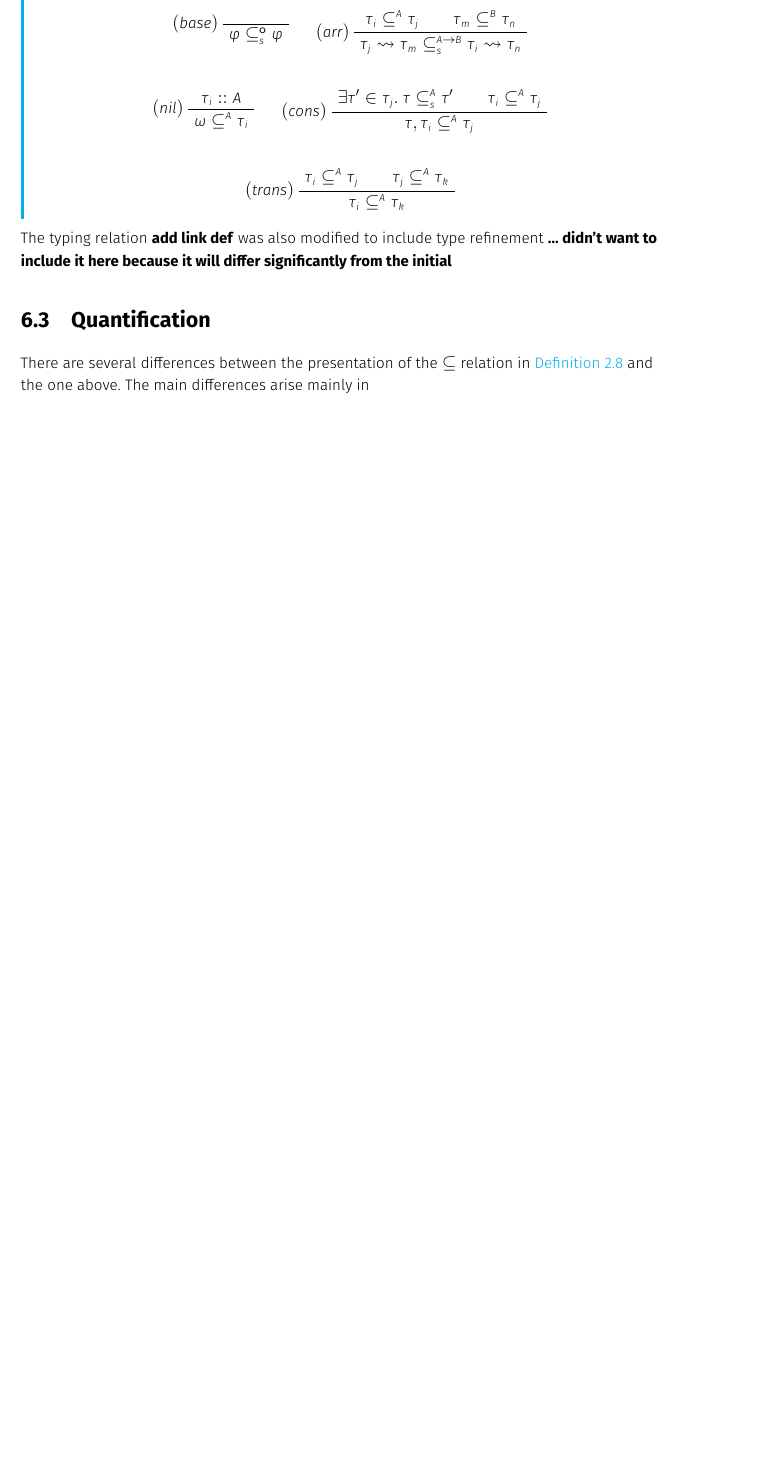
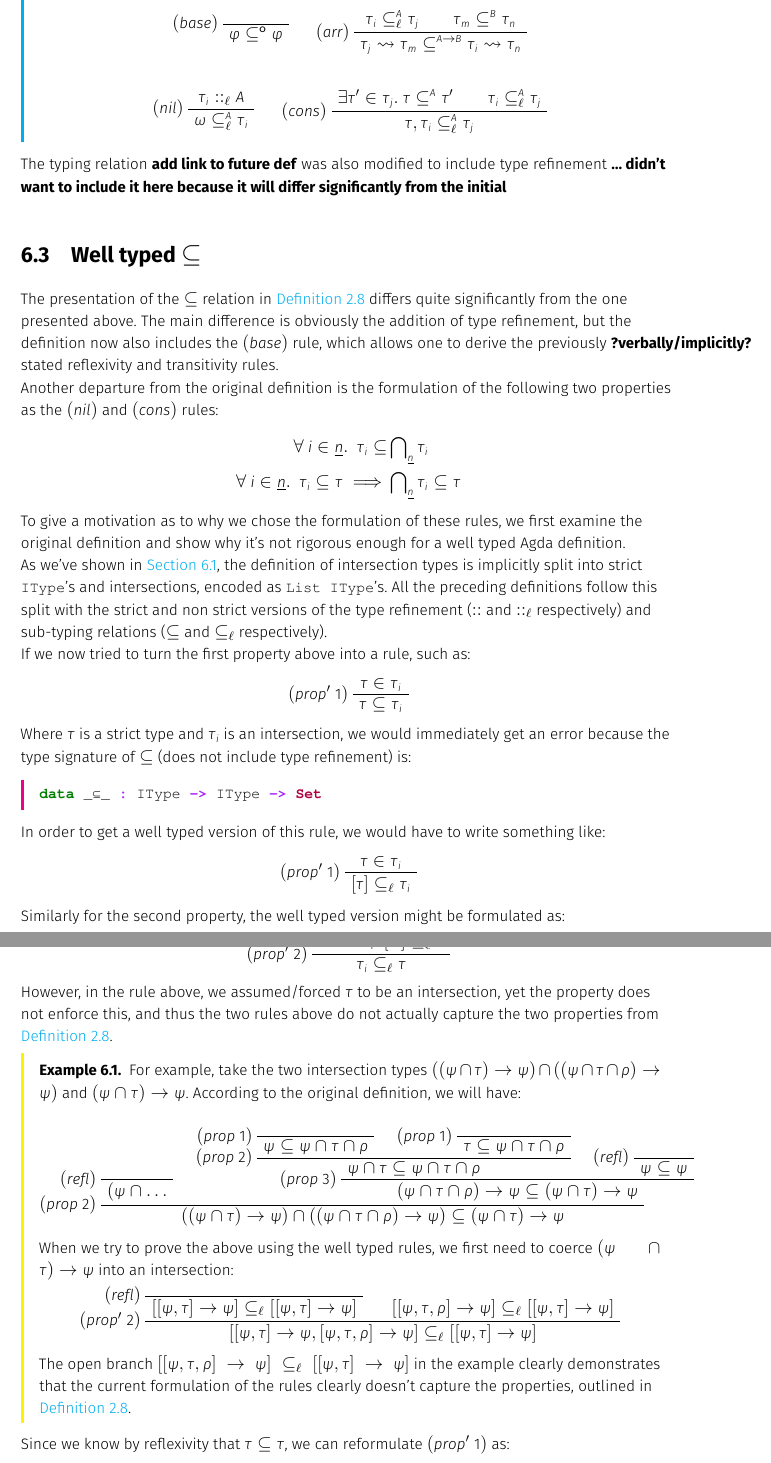
Before and after one commit to goodlyrottenapple/lamYcalc, a LaTeX thesis (docs/thesis.tex): part of page 57 of 59 before the commit and two parts of pages 57 and 58 of 60 after it, the two joined at a grey line, cut so that both start at the same text, the shorter picture padded with empty space. Compiled offline with XeLaTeX.

Commit message:
well typed subseteq in itypes ch

```diff
--- a/docs/thesis.tex
+++ b/docs/thesis.tex
@@ -3657,42 +3659,158 @@ over \(\sigma\):
 \begin{center}
   \AxiomC{}
   \LeftLabel{$(base)$}
-  \UnaryInfC{$\phi \subseteq^\mathsf{o}_s \phi$}
+  \UnaryInfC{$\phi \subseteq^\mathsf{o} \phi$}
   \DisplayProof
   \hskip 1.5em
-  \AxiomC{$\tau_i \subseteq^A \tau_j$}
+  \AxiomC{$\tau_i \subseteq^A_\ell \tau_j$}
   \AxiomC{$\tau_m \subseteq^B \tau_n$}
   \LeftLabel{$(arr)$}
-  \BinaryInfC{$\tau_j \leadsto \tau_m \subseteq^{A \to B}_s \tau_i \leadsto \tau_n$}
+  \BinaryInfC{$\tau_j \leadsto \tau_m \subseteq^{A \to B} \tau_i \leadsto \tau_n$}
   \DisplayProof
   \vskip 1.5em
-  \AxiomC{$\tau_i :: A$}
+  \AxiomC{$\tau_i ::_\ell A$}
   \LeftLabel{$(nil)$}
-  \UnaryInfC{$\omega \subseteq^A \tau_i$}
+  \UnaryInfC{$\omega \subseteq^A_\ell \tau_i$}
   \DisplayProof
   \hskip 1.5em
-  \AxiomC{$\exists \tau' \in \tau_j.\ \tau \subseteq^A_s \tau'$}
-  \AxiomC{$\tau_i \subseteq^A \tau_j$}
+  \AxiomC{$\exists \tau' \in \tau_j.\ \tau \subseteq^A \tau'$}
+  \AxiomC{$\tau_i \subseteq^A_\ell \tau_j$}
   \LeftLabel{$(cons)$}
-  \BinaryInfC{$\tau , \tau_i \subseteq^A \tau_j$}
+  \BinaryInfC{$\tau , \tau_i \subseteq^A_\ell \tau_j$}
   \DisplayProof
   \vskip 1.5em
-  \AxiomC{$\tau_i \subseteq^A \tau_j$}
-  \AxiomC{$\tau_j \subseteq^A \tau_k$}
-  \LeftLabel{$(trans)$}
-  \BinaryInfC{$\tau_i \subseteq^A \tau_k$}
-  \DisplayProof
-  \vskip 1.5em
 \end{center}
 
 \end{Definition}
 
-The typing relation \textbf{add link def} was also modified to include
-type refinement \textbf{\ldots{} didn't want to include it here because
-it will differ significantly from the initial}
-
-\section{Quantification}\label{quantification}
-
-There are several differences between the presentation of the
-\(\subseteq\) relation in \cref{Definition:subseteqOrig} and the one
-above. The main differences arise mainly in
+The typing relation \textbf{add link to future def} was also modified to
+include type refinement \textbf{\ldots{} didn't want to include it here
+because it will differ significantly from the initial}
+
+\section{\texorpdfstring{Well typed
+\(\subseteq\)}{Well typed \textbackslash{}subseteq}}\label{well-typed-subseteq}
+
+The presentation of the \(\subseteq\) relation in
+\cref{Definition:subseteqOrig} differs quite significantly from the one
+presented above. The main difference is obviously the addition of type
+refinement, but the definition now also includes the \((base)\) rule,
+which allows one to derive the previously \textbf{?verbally/implicitly?}
+stated reflexivity and transitivity rules. \\
+Another departure from the original definition is the formulation of the
+following two properties as the \((nil)\) and \((cons)\) rules:
+
+\begin{center}
+$\begin{aligned}
+\forall\ i \in \underline{n}.\ \ \tau_i \subseteq& \taui \\
+\forall\ i \in \underline{n}.\ \ \tau_i \subseteq \tau \implies& \taui \subseteq \tau \\
+\end{aligned}$
+\end{center}
+
+To give a motivation as to why we chose the formulation of these rules,
+we first examine the original definition and show why it's not rigorous
+enough for a well typed Agda definition.\\
+As we've shown in \cref{itypesAgda}, the definition of intersection
+types is implicitly split into strict \texttt{IType}'s and
+intersections, encoded as \texttt{List IType}'s. All the preceding
+definitions follow this split with the strict and non strict versions of
+the type refinement (\(::\) and \(::_\ell\) respectively) and sub-typing
+relations (\(\subseteq\) and \(\subseteq_\ell\) respectively).\\
+If we now tried to turn the first property above into a rule, such as:
+
+\begin{center}
+  \AxiomC{$\tau \in \tau_i$}
+  \LeftLabel{$(prop'\ 1)$}
+  \UnaryInfC{$\tau \subseteq \tau_i$}
+  \DisplayProof
+\end{center}
+
+Where \(\tau\) is a strict type and \(\tau_i\) is an intersection, we
+would immediately get an error because the type signature of
+\(\subseteq\) (does not include type refinement) is:
+
+\begin{minted}[]{agda}
+data _⊆_ : IType -> IType -> Set
+\end{minted}
+
+In order to get a well typed version of this rule, we would have to
+write something like:
+
+\begin{center}
+  \AxiomC{$\tau \in \tau_i$}
+  \LeftLabel{$(prop'\ 1)$}
+  \UnaryInfC{$[\tau] \subseteq_\ell \tau_i$}
+  \DisplayProof
+\end{center}
+
+Similarly for the second property, the well typed version might be
+formulated as:
+
+\begin{center}
+  \AxiomC{$\forall \tau' \in \tau_i.\ [\tau'] \subseteq_\ell \tau$}
+  \LeftLabel{$(prop'\ 2)$}
+  \UnaryInfC{$\tau_i \subseteq_\ell \tau$}
+  \DisplayProof
+\end{center}
+
+However, in the rule above, we assumed/forced \(\tau\) to be an
+intersection, yet the property does not enforce this, and thus the two
+rules above do not actually capture the two properties from
+\cref{Definition:subseteqOrig}.
+
+\begin{Example}
+
+For example, take the two intersection types
+\(((\psi \cap \tau) \to \psi) \cap ((\psi \cap \tau \cap \rho) \to \psi)\)
+and \((\psi \cap \tau) \to \psi\). According to the original definition,
+we will have:
+
+\begin{center}
+  \AxiomC{}
+  \LeftLabel{$(refl)$}
+  \UnaryInfC{$(\psi \cap \hdots$}
+
+  \AxiomC{}
+  \LeftLabel{$(prop\ 1)$}
+  \UnaryInfC{$\psi \subseteq \psi \cap \tau \cap \rho$}
+  \AxiomC{}
+  \LeftLabel{$(prop\ 1)$}
+  \UnaryInfC{$\tau \subseteq \psi \cap \tau \cap \rho$}
+  \LeftLabel{$(prop\ 2)$}
+  \BinaryInfC{$\psi \cap \tau \subseteq \psi \cap \tau \cap \rho$}
+  \AxiomC{}
+  \LeftLabel{$(refl)$}
+  \UnaryInfC{$\psi \subseteq \psi$}
+  \LeftLabel{$(prop\ 3)$}
+  \BinaryInfC{$(\psi \cap \tau \cap \rho) \to \psi \subseteq (\psi \cap \tau) \to \psi$}
+  \LeftLabel{$(prop\ 2)$}
+  \BinaryInfC{$((\psi \cap \tau) \to \psi) \cap ((\psi \cap \tau \cap \rho) \to \psi) \subseteq (\psi \cap \tau) \to \psi$}
+  \DisplayProof
+\end{center}
+
+When we try to prove the above using the well typed rules, we first need
+to coerce \((\psi \cap \tau) \to \psi\) into an intersection:
+
+\begin{center}
+  \AxiomC{}
+  \LeftLabel{$(refl)$}
+  \UnaryInfC{$[[\psi , \tau] \to \psi] \subseteq_\ell [[\psi , \tau] \to \psi]$}
+
+  \AxiomC{$[[\psi , \tau , \rho] \to \psi] \subseteq_\ell [[\psi , \tau] \to \psi]$}
+  \LeftLabel{$(prop'\ 2)$}
+  \BinaryInfC{$[[\psi , \tau] \to \psi, [\psi , \tau , \rho] \to \psi] \subseteq_\ell [[\psi , \tau] \to \psi]$}
+  \DisplayProof
+\end{center}
+
+The open branch
+\([[\psi , \tau , \rho] \to \psi] \subseteq_\ell [[\psi , \tau] \to \psi]\)
+in the example clearly demonstrates that the current formulation of the
+rules clearly doesn't capture the properties, outlined in
+\cref{Definition:subseteqOrig}.
+
+\end{Example}
+
+Since we know by reflexivity that \(\tau \subseteq \tau\), we can
+reformulate \((prop'\ 1)\) as:
+
+\begin{center}
+  \AxiomC{$\exists \tau' \in \tau_i.\ \tau \subseteq \tau'$}
```
Also changed, not shown: docs/02_comparison/01_comparison-isabelle.md (+1 -1 lines), docs/03_itypes/01_itypes.md (+146 -25 lines), docs/03_itypes/02_itypes.md (+7 -1 lines), docs/thesis.pdf, docs/thesis.tex (38 more changed lines).
